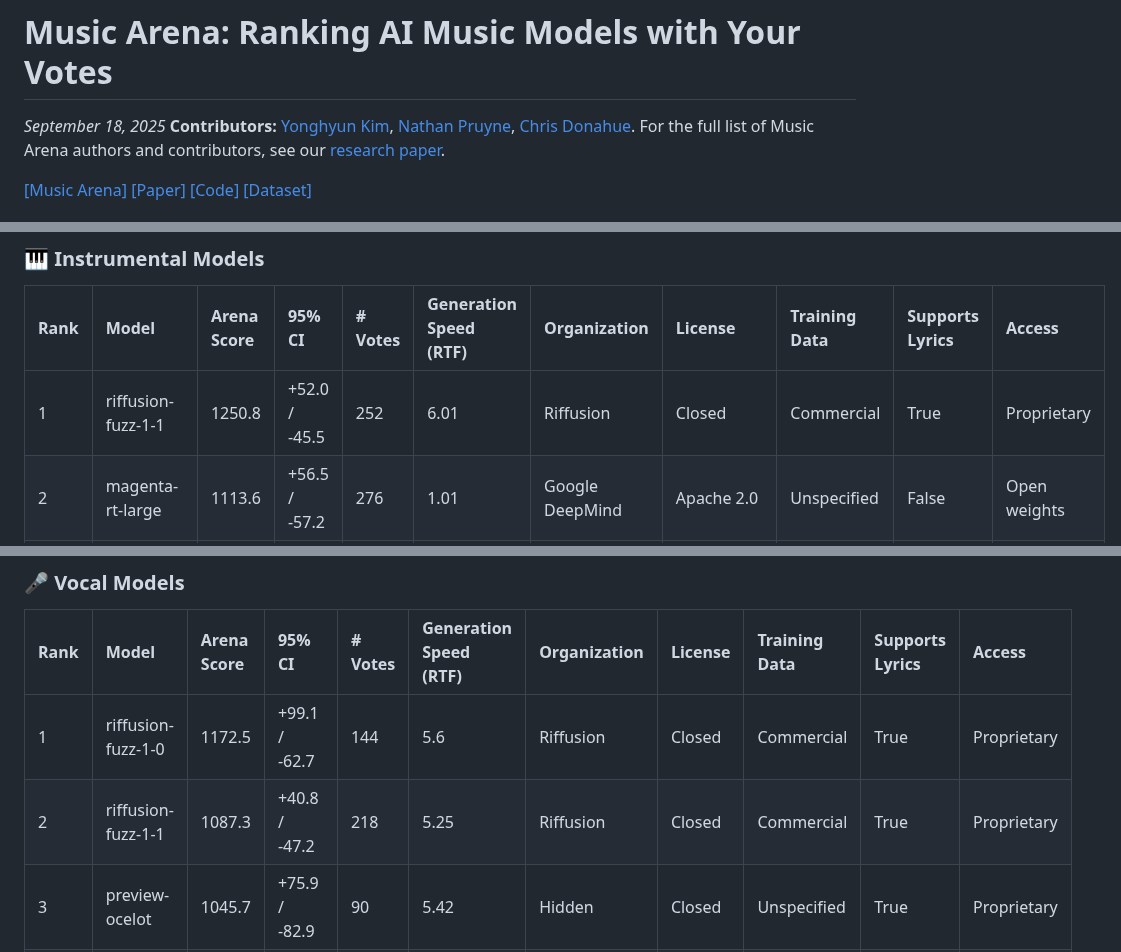
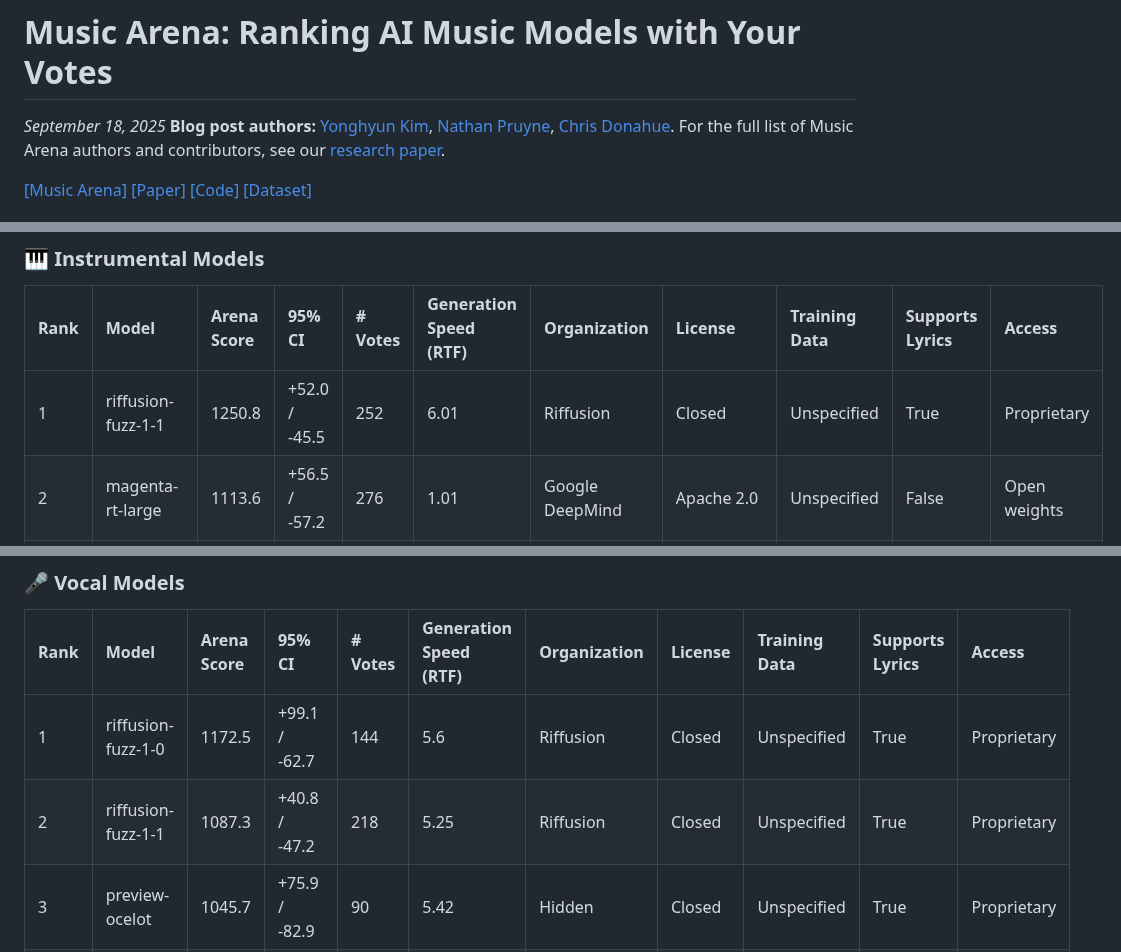
Before and after one commit to yonghyunk1m/gclef-cmu.github.io, a Markdown page: blog/posts/250918_MusicArena.md, 3 parts joined by grey strips. Drawn GitHub-style.

Commit message:
UPDATE: MusicArena Blog

```diff
--- a/blog/posts/250918_MusicArena.md
+++ b/blog/posts/250918_MusicArena.md
@@ -1,6 +1,6 @@
 # Music Arena: Ranking AI Music Models with Your Votes
 *September 18, 2025*
-**Contributors:** [Yonghyun Kim](https://yonghyunk1m.com), [Nathan Pruyne](https://nathanpruyne.com/), [Chris Donahue](https://chrisdonahue.com/).
+**Blog post authors:** [Yonghyun Kim](https://yonghyunk1m.com), [Nathan Pruyne](https://nathanpruyne.com/), [Chris Donahue](https://chrisdonahue.com/).
 For the full list of Music Arena authors and contributors, see our [research paper](https://arxiv.org/abs/2507.20900).
 
 [[Music Arena]](https://music-arena.org)  [[Paper]](https://arxiv.org/abs/2507.20900) [[Code]](https://github.com/gclef-cmu/music-arena) [[Dataset]](https://drive.google.com/drive/folders/1Dkd3PSBf4u2Cw48fZj-B8yvulan5LyPl)
@@ -86,7 +86,7 @@ Below are the first official leaderboards from our initial data release, based o
 
 | Rank | Model | Arena Score | 95% CI | # Votes | Generation Speed (RTF) | Organization | License | Training Data | Supports Lyrics | Access |
 |:----|:---|:---|:---|:---|:---|:---|:---|:---|:---|:---|
-| 1 | riffusion-fuzz-1-1 | 1250.8 | +52.0 / -45.5 | 252 | 6.01 | Riffusion | Closed | Commercial | True | Proprietary |
+| 1 | riffusion-fuzz-1-1 | 1250.8 | +52.0 / -45.5 | 252 | 6.01 | Riffusion | Closed | Unspecified | True | Proprietary |
 | 2 | magenta-rt-large | 1113.6 | +56.5 / -57.2 | 276 | 1.01 | Google DeepMind | Apache 2.0 | Unspecified | False | Open weights |
 | 3 | musicgen-small | 928.5 | +40.4 / -46.7 | 278 | 0.86 | Meta | CC-BY-NC 4.0 | Stock | False | Open weights |
 | 4 | sao | 924.7 | +45.7 / -41.5 | 286 | 2.63 | Stability AI | STAI Community | Open | False | Open weights |
@@ -96,8 +96,8 @@ Below are the first official leaderboards from our initial data release, based o
 
 | Rank | Model | Arena Score | 95% CI | # Votes | Generation Speed (RTF) | Organization | License | Training Data | Supports Lyrics | Access |
 |:----|:---|:---|:---|:---|:---|:---|:---|:---|:---|:---|
-| 1 | riffusion-fuzz-1-0 | 1172.5 | +99.1 / -62.7 | 144 | 5.6 | Riffusion | Closed | Commercial | True | Proprietary |
-| 2 | riffusion-fuzz-1-1 | 1087.3 | +40.8 / -47.2 | 218 | 5.25 | Riffusion | Closed | Commercial | True | Proprietary |
+| 1 | riffusion-fuzz-1-0 | 1172.5 | +99.1 / -62.7 | 144 | 5.6 | Riffusion | Closed | Unspecified | True | Proprietary |
+| 2 | riffusion-fuzz-1-1 | 1087.3 | +40.8 / -47.2 | 218 | 5.25 | Riffusion | Closed | Unspecified | True | Proprietary |
 | 3 | preview-ocelot | 1045.7 | +75.9 / -82.9 | 90 | 5.42 | Hidden | Closed | Unspecified | True | Proprietary |
 | 4 | preview-jerboa | 1034.4 | +92.6 / -80.8 | 88 | 5.61 | Hidden | Closed | Unspecified | True | Proprietary |
 | 5 | acestep | 660.1 | +75.5 / -121.3 | 178 | 2.89 | ACE Studio | Apache 2.0 | Unspecified | True | Open weights |
```
Also changed, not shown: other parts of blog/posts/250918_MusicArena.md (+4 -7 lines).
